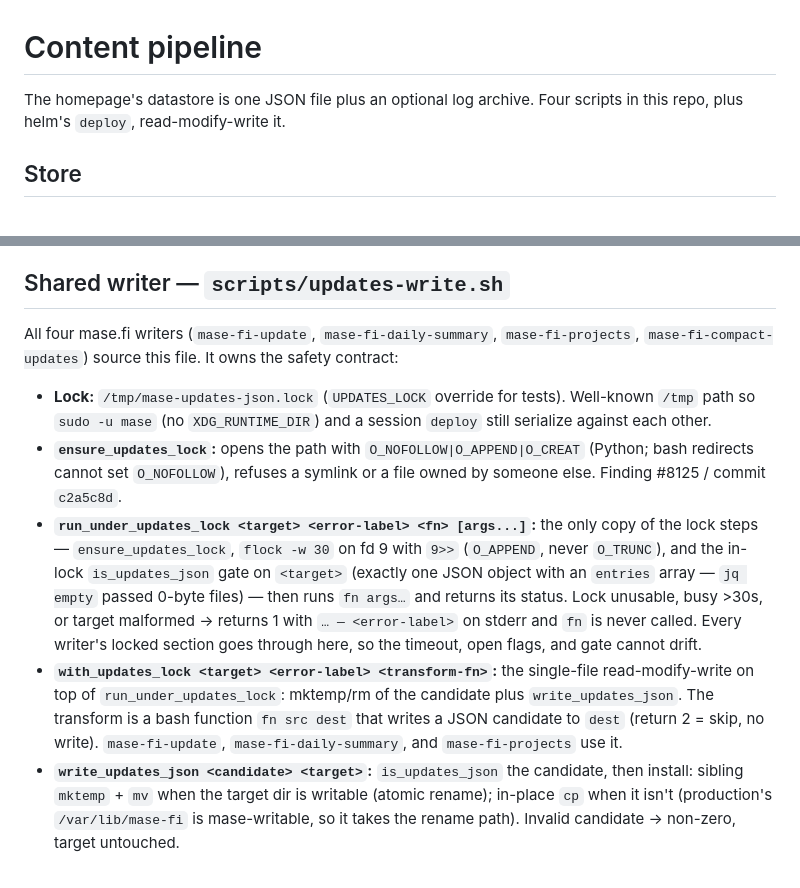
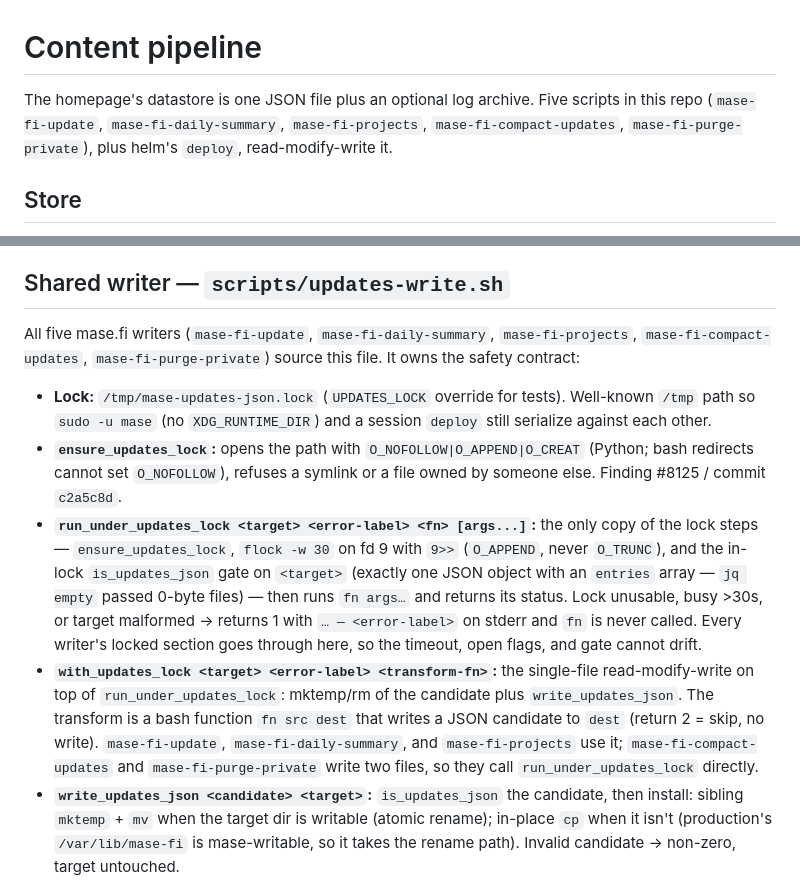
Before and after one commit to myaiexp/mase.fi, a Markdown page: docs/content-pipeline.md, 2 parts joined by grey strips. Drawn GitHub-style.

Commit message:
docs: pipeline writer roster, canonical nginx file, CLAUDE.md caching pointer
content-pipeline.md counted four writers, but mase-fi-purge-private has
sourced updates-write.sh since c8a52aa. That list is the roster a new writer
is checked against, so it now names all five, and the lock section says which
two writers call run_under_updates_lock directly because they write two files
(finding #13409).

CLAUDE.md now names sites-available/default, the real file, instead of the
sites-enabled symlink, matching content-pipeline.md and updates-write.sh
(finding #13411).

The Cross-origin caching bullet in CLAUDE.md was a second copy of
docs/shared-assets.md and had already drifted (7d vs 604800), so it is now a
pointer (finding #13410). It drops the audit's "must not pin" wording, because
the contract allows SRI pins.

Co-Authored-By: Claude Opus 5.5 <noreply@anthropic.com>

```diff
--- a/docs/content-pipeline.md
+++ b/docs/content-pipeline.md
@@ -1,6 +1,6 @@
 # Content pipeline
 
-The homepage's datastore is one JSON file plus an optional log archive. Four scripts in this repo, plus helm's `deploy`, read-modify-write it.
+The homepage's datastore is one JSON file plus an optional log archive. Five scripts in this repo (`mase-fi-update`, `mase-fi-daily-summary`, `mase-fi-projects`, `mase-fi-compact-updates`, `mase-fi-purge-private`), plus helm's `deploy`, read-modify-write it.
 
 ## Store
 
@@ -17,12 +17,12 @@ Local `pnpm dev` reads `/updates.json` from Vite's `public/` dir. There is no `p
 
 ## Shared writer — `scripts/updates-write.sh`
 
-All four mase.fi writers (`mase-fi-update`, `mase-fi-daily-summary`, `mase-fi-projects`, `mase-fi-compact-updates`) source this file. It owns the safety contract:
+All five mase.fi writers (`mase-fi-update`, `mase-fi-daily-summary`, `mase-fi-projects`, `mase-fi-compact-updates`, `mase-fi-purge-private`) source this file. It owns the safety contract:
 
 - **Lock:** `/tmp/mase-updates-json.lock` (`UPDATES_LOCK` override for tests). Well-known `/tmp` path so `sudo -u mase` (no `XDG_RUNTIME_DIR`) and a session `deploy` still serialize against each other.
 - **`ensure_updates_lock`:** opens the path with `O_NOFOLLOW|O_APPEND|O_CREAT` (Python; bash redirects cannot set `O_NOFOLLOW`), refuses a symlink or a file owned by someone else. Finding #8125 / commit `c2a5c8d`.
 - **`run_under_updates_lock <target> <error-label> <fn> [args...]`:** the only copy of the lock steps — `ensure_updates_lock`, `flock -w 30` on fd 9 with `9>>` (`O_APPEND`, never `O_TRUNC`), and the in-lock `is_updates_json` gate on `<target>` (exactly one JSON object with an `entries` array — `jq empty` passed 0-byte files) — then runs `fn args…` and returns its status. Lock unusable, busy >30s, or target malformed → returns 1 with `… — <error-label>` on stderr and `fn` is never called. Every writer's locked section goes through here, so the timeout, open flags, and gate cannot drift.
-- **`with_updates_lock <target> <error-label> <transform-fn>`:** the single-file read-modify-write on top of `run_under_updates_lock`: mktemp/rm of the candidate plus `write_updates_json`. The transform is a bash function `fn src dest` that writes a JSON candidate to `dest` (return 2 = skip, no write). `mase-fi-update`, `mase-fi-daily-summary`, and `mase-fi-projects` use it.
+- **`with_updates_lock <target> <error-label> <transform-fn>`:** the single-file read-modify-write on top of `run_under_updates_lock`: mktemp/rm of the candidate plus `write_updates_json`. The transform is a bash function `fn src dest` that writes a JSON candidate to `dest` (return 2 = skip, no write). `mase-fi-update`, `mase-fi-daily-summary`, and `mase-fi-projects` use it; `mase-fi-compact-updates` and `mase-fi-purge-private` write two files, so they call `run_under_updates_lock` directly.
 - **`write_updates_json <candidate> <target>`:** `is_updates_json` the candidate, then install: sibling `mktemp` + `mv` when the target dir is writable (atomic rename); in-place `cp` when it isn't (production's `/var/lib/mase-fi` is mase-writable, so it takes the rename path). Invalid candidate → non-zero, target untouched.
 
 ### Compaction — `scripts/updates-compact.sh` + `scripts/mase-fi-compact-updates`
```
Also changed, not shown: CLAUDE.md (+2 -2 lines).
